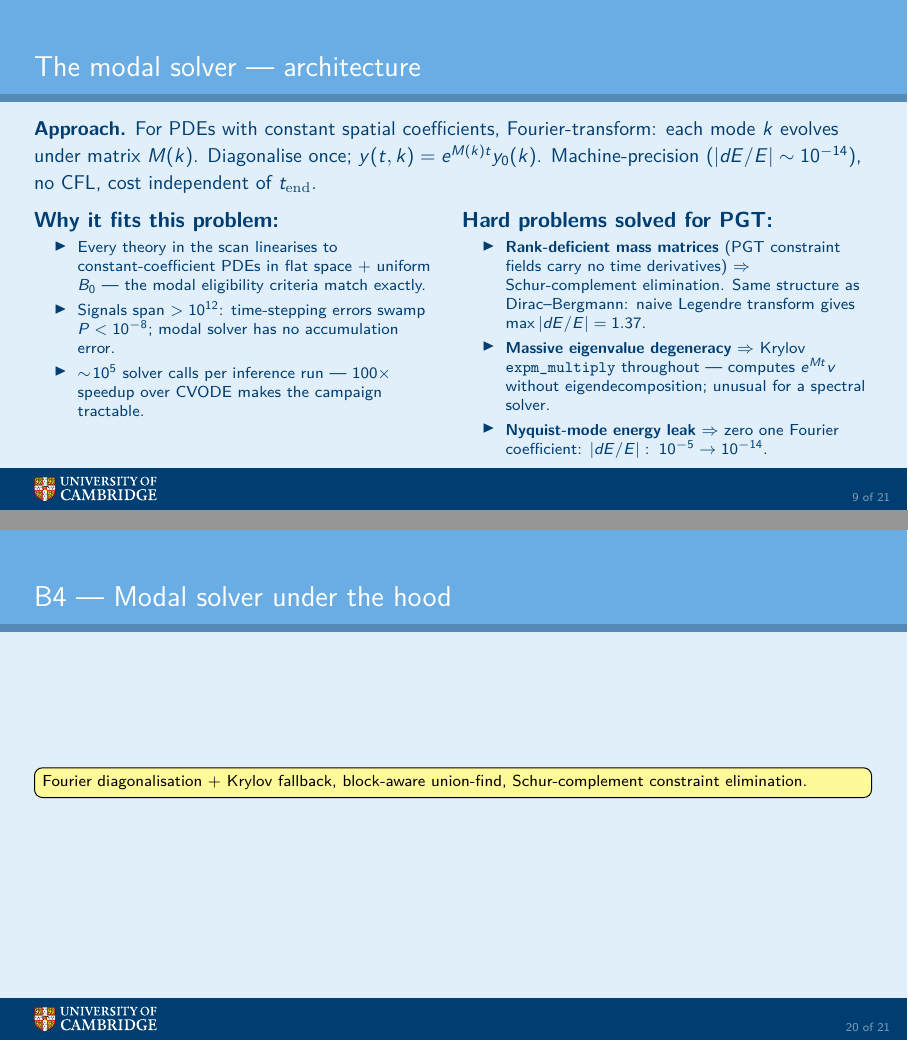
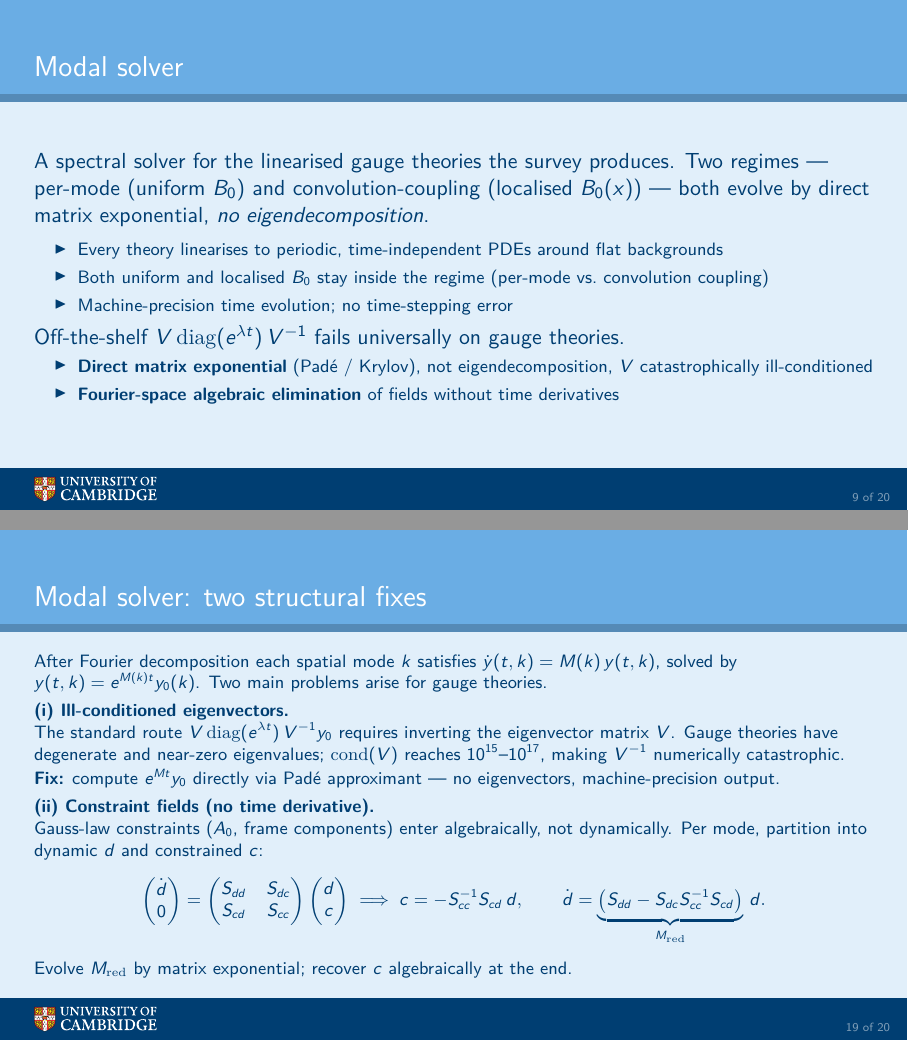
Before and after one commit to WilliamRoyce/tidal, LaTeX slides (docs/talks/practice_2026_04/talk.tex, which reads docs/talks/practice_2026_04/sections/09_tidal_numerical.tex, docs/talks/practice_2026_04/sections/backup.tex): pages 9 and 20 of 21 before the commit and pages 9 and 19 of 20 after it, joined at a grey line. Compiled offline with pdfLaTeX.

Commit message:
feat(talk): update modal solver section with structural fixes and clarify numerical methods

```diff
--- a/docs/talks/practice_2026_04/sections/09_tidal_numerical.tex
+++ b/docs/talks/practice_2026_04/sections/09_tidal_numerical.tex
@@ -1,25 +1,21 @@
-\begin{frame}{The modal solver --- architecture}
-  \note{\textasciitilde 11 min mark. What it does and why it's the right tool for this problem. Then land the three hard problems.}
-
-  \small\textbf{Approach.} For PDEs with constant spatial coefficients, Fourier-transform: each mode $k$ evolves under matrix $M(k)$. Diagonalise once; $y(t,k)=e^{M(k)t}y_0(k)$. Machine-precision ($|dE/E|\sim10^{-14}$), no CFL, cost independent of $t_\mathrm{end}$.\normalsize
+\begin{frame}{Modal solver}
+  A spectral solver for the linearised gauge theories the survey
+  produces. Two regimes --- per-mode (uniform $B_0$) and convolution-coupling (localised $B_0(x)$) --- both evolve by direct matrix
+  exponential, \emph{no eigendecomposition}.
 
   \vspace{0.25em}
-  \begin{columns}[T,onlytextwidth]
-    \begin{column}{0.48\textwidth}
-      \textbf{Why it fits this problem:}
-      \begin{itemize}\scriptsize
-        \item Every theory in the scan linearises to constant-coefficient PDEs in flat space $+$ uniform $B_0$ --- the modal eligibility criteria match exactly.
-        \item Signals span $>10^{12}$: time-stepping errors swamp $P < 10^{-8}$; modal solver has no accumulation error.
-        \item $\sim\!10^5$ solver calls per inference run --- $100\times$ speedup over CVODE makes the campaign tractable.
+  \begin{itemize}\footnotesize
+    \item Every theory linearises to periodic, time-independent PDEs around flat backgrounds
+    \item Both uniform and localised $B_0$ stay inside the regime (per-mode vs.\ convolution coupling)
+    \item Machine-precision time evolution; no time-stepping error
       \end{itemize}
-    \end{column}
-    \begin{column}{0.49\textwidth}
-      \textbf{Hard problems solved for PGT:}
-      \begin{itemize}\scriptsize
-        \item \textbf{Rank-deficient mass matrices} (PGT constraint fields carry no time derivatives) $\Rightarrow$ Schur-complement elimination. Same structure as Dirac--Bergmann: naive Legendre transform gives $\max|dE/E|=1.37$.
-        \item \textbf{Massive eigenvalue degeneracy} $\Rightarrow$ Krylov \texttt{expm\_multiply} throughout --- computes $e^{Mt}v$ without eigendecomposition; unusual for a spectral solver.
-        \item \textbf{Nyquist-mode energy leak} $\Rightarrow$ zero one Fourier coefficient: $|dE/E|:\;10^{-5}\to10^{-14}$.
+
+  Off-the-shelf $V\,\mathrm{diag}(e^{\lambda t})\,V^{-1}$ fails universally on gauge theories.
+  \begin{itemize}\footnotesize
+    \item \textbf{Direct matrix exponential} (Pad\'e / Krylov),
+          not eigendecomposition, $V$ catastrophically ill-conditioned
+    \item \textbf{Fourier-space algebraic elimination} of fields
+          without time derivatives
       \end{itemize}
-    \end{column}
-  \end{columns}
+
 \end{frame}
--- a/docs/talks/practice_2026_04/sections/backup.tex
+++ b/docs/talks/practice_2026_04/sections/backup.tex
@@ -24,8 +24,33 @@
   \placeholder{CoefficientEvaluator cache levels, operator library, constraint-IC solver, RHS evaluator, state layout.}
 \end{frame}
 
-\begin{frame}{B4 --- Modal solver under the hood}
-  \placeholder{Fourier diagonalisation + Krylov fallback, block-aware union-find, Schur-complement constraint elimination.}
+\begin{frame}{Modal solver: two structural fixes}
+  \footnotesize
+  After Fourier decomposition each spatial mode $k$ satisfies
+  $\dot{y}(t,k)=M(k)\,y(t,k)$, solved by $y(t,k)=e^{M(k)t}y_0(k)$.
+  Two main problems arise for gauge theories.
+
+  \vspace{0.3em}
+  \textbf{(i) Ill-conditioned eigenvectors.}\\
+  The standard route $V\,\mathrm{diag}(e^{\lambda t})\,V^{-1}y_0$ requires inverting the
+  eigenvector matrix $V$.  Gauge theories have degenerate and near-zero eigenvalues;
+  $\mathrm{cond}(V)$ reaches $10^{15}$--$10^{17}$, making $V^{-1}$ numerically catastrophic.\\[0.15em]
+  \textbf{Fix:} compute $e^{Mt}y_0$ directly via Pad\'e approximant --- no eigenvectors, machine-precision output.
+
+  \vspace{0.3em}
+  \textbf{(ii) Constraint fields (no time derivative).}\\
+  Gauss-law constraints ($A_0$, frame components) enter algebraically, not dynamically.
+  Per mode, partition into dynamic $d$ and constrained $c$:
+  \[
+    \begin{pmatrix}\dot{d}\\0\end{pmatrix}
+    =
+    \begin{pmatrix}S_{dd}&S_{dc}\\S_{cd}&S_{cc}\end{pmatrix}
+    \begin{pmatrix}d\\c\end{pmatrix}
+    \;\Longrightarrow\;
+    c = -S_{cc}^{-1}S_{cd}\,d,\qquad
+    \dot{d} = \underbrace{\bigl(S_{dd}-S_{dc}S_{cc}^{-1}S_{cd}\bigr)}_{M_{\rm red}}\,d.
+  \]
+  Evolve $M_{\rm red}$ by matrix exponential; recover $c$ algebraically at the end.
 \end{frame}
 
 \begin{frame}{B5 --- References}
```
Also changed, not shown: docs/talks/practice_2026_04/talk.tex (+0 -1 lines).
